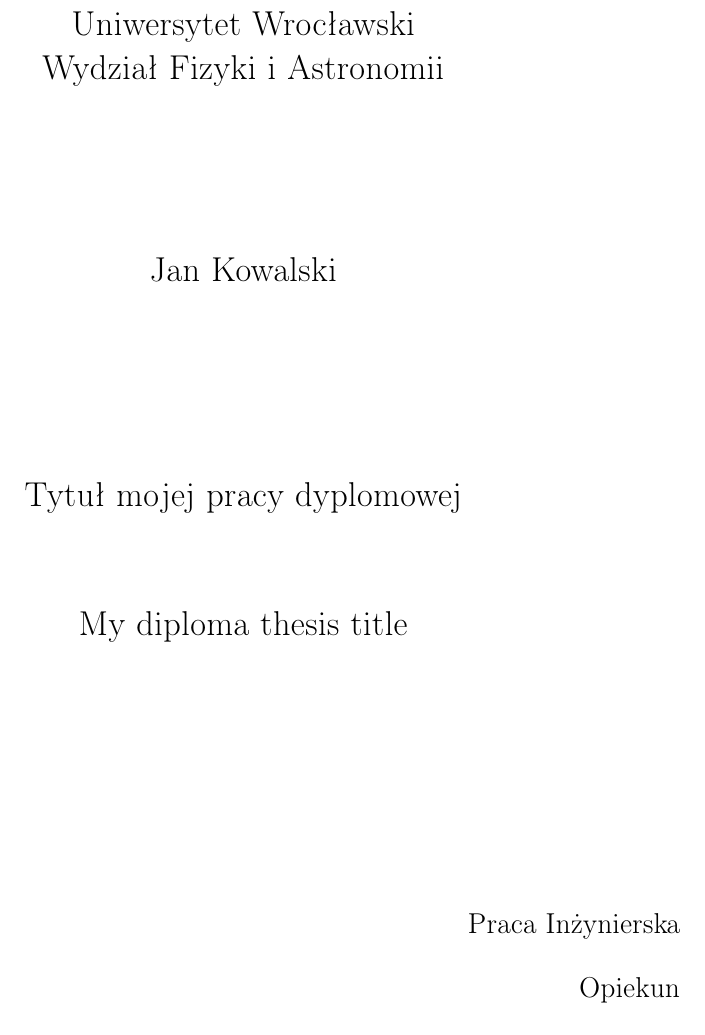
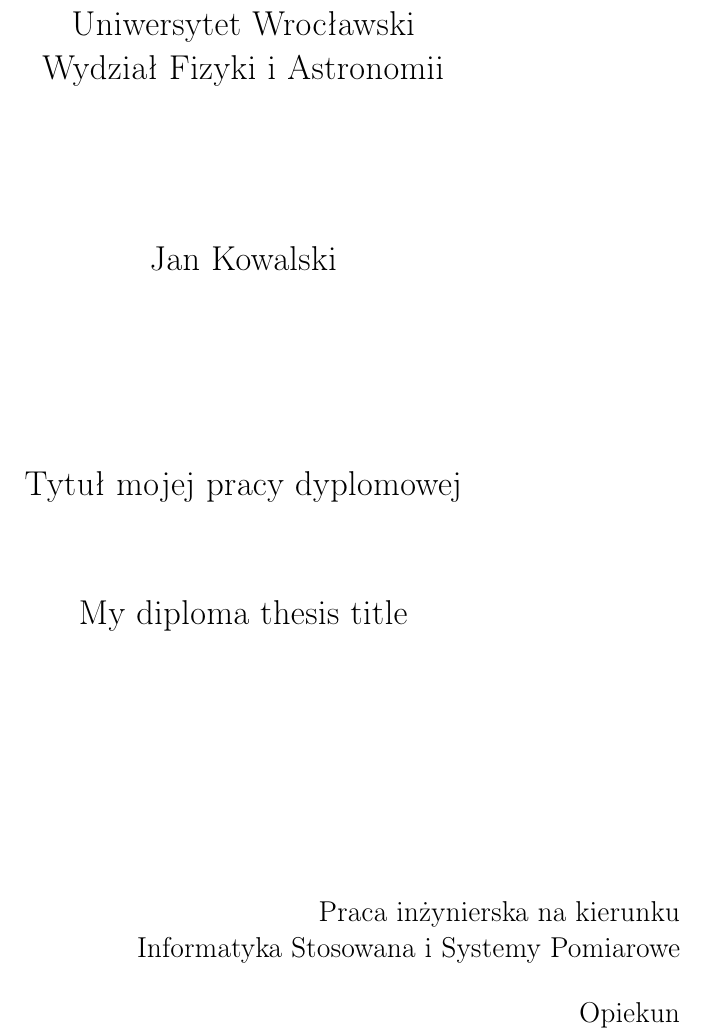
Before and after one commit to maciejmatyka/dyplomWFA, a LaTeX document (dyplomWFA.tex): part of page 1 of 7, cut so that both start at the same text. The pictures show the PDF file dyplomWFA.pdf that the author committed with the source.

Commit message:
dyplom WFA

```diff
--- a/dyplomWFA.tex
+++ b/dyplomWFA.tex
@@ -99,11 +99,15 @@
 
 
 \begin{center}
+
+\thispagestyle{empty}
+
 %UNIWERSYTET WROCŁAWSKI\\
 \Large
 Uniwersytet Wrocławski\\
 Wydział Fizyki i Astronomii\\
-\vspace{2.8cm}
+\vspace{0.8cm}
+\vspace{1.8cm}
 
 \Large Jan Kowalski \\
 \vspace{3.2cm}
@@ -113,7 +117,7 @@
 \end{center}
 \vspace{3.7cm}
 \begin{flushright}
-\large{ Praca Inżynierska \\}
+\large{ Praca inżynierska na kierunku \\Informatyka Stosowana i Systemy Pomiarowe \\}
 \vspace{0.5cm}
 \large{ Opiekun \\ dr hab. Maciej Matyka}
 \end{flushright}
```
Also changed, not shown: dyplomWFA.pdf.
